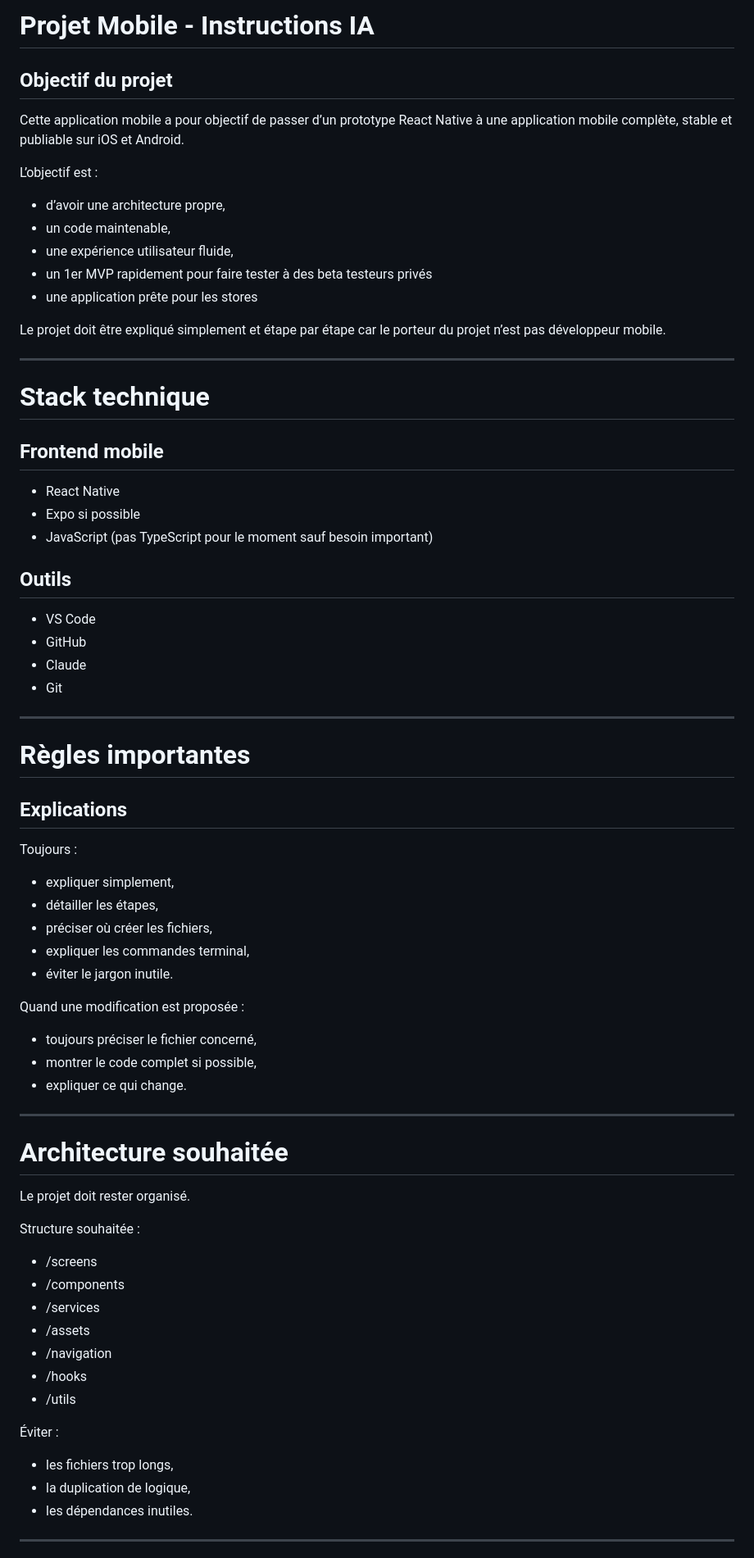
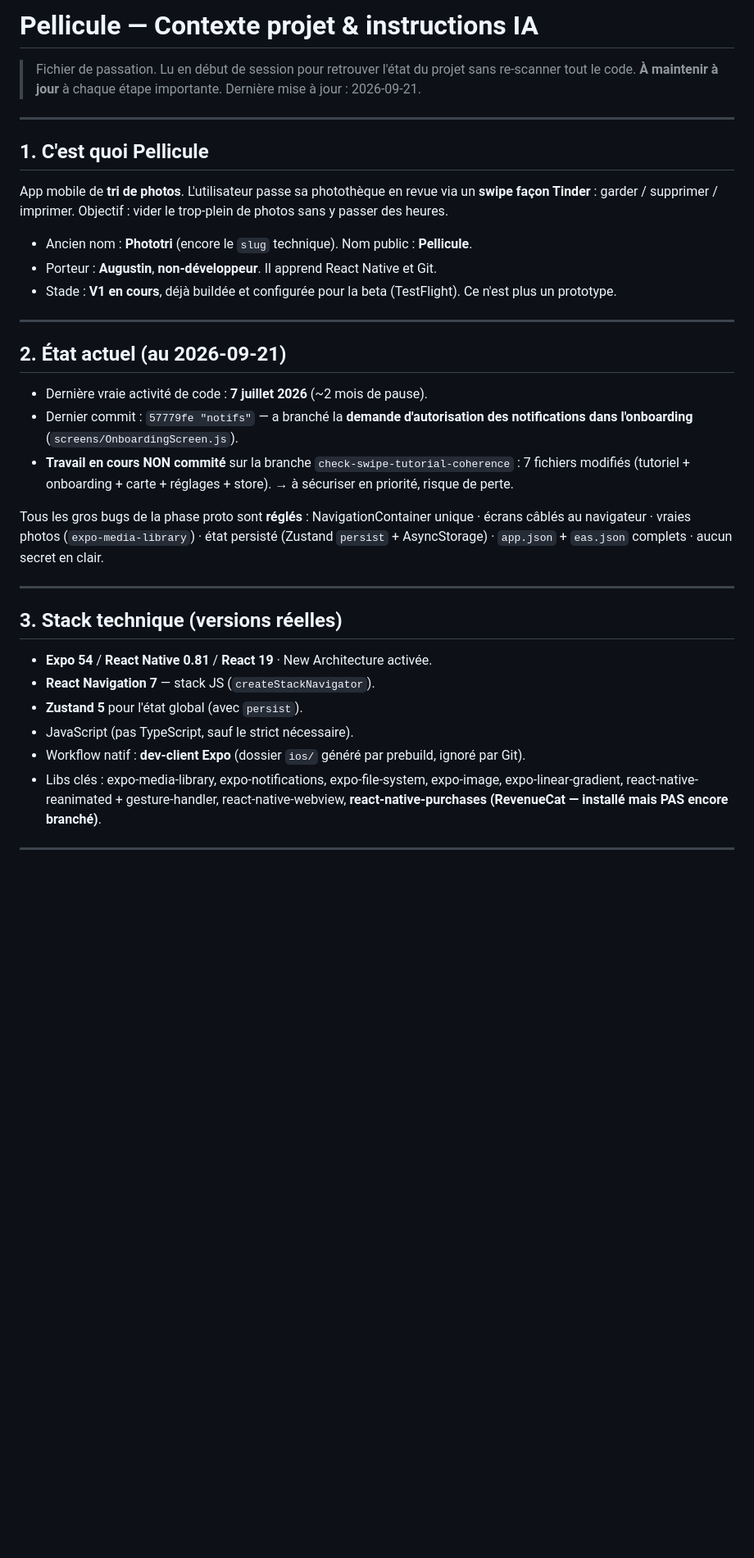
Before and after one commit to gusdevst/projetappv0, a Markdown page: CLAUDE.md, the part around one of its changes. Shown at 82% size. GitHub-like rendering; blank space fills up the shorter version.

```diff
--- a/CLAUDE.md
+++ b/CLAUDE.md
@@ -1,71 +1,50 @@
-# Projet Mobile - Instructions IA
+# Pellicule — Contexte projet & instructions IA
 
-## Objectif du projet
-
-Cette application mobile a pour objectif de passer d’un prototype React Native à une application mobile complète, stable et publiable sur iOS et Android.
-
-L’objectif est :
-- d’avoir une architecture propre,
-- un code maintenable,
-- une expérience utilisateur fluide,
-- un 1er MVP rapidement pour faire tester à des beta testeurs privés
-- une application prête pour les stores
-
-Le projet doit être expliqué simplement et étape par étape car le porteur du projet n’est pas développeur mobile.
+> Fichier de passation. Lu en début de session pour retrouver l'état du projet
+> sans re-scanner tout le code. **À maintenir à jour** à chaque étape importante.
+> Dernière mise à jour : 2026-09-21.
 
 ---
 
-# Stack technique
+## 1. C'est quoi Pellicule
 
-## Frontend mobile
-- React Native
-- Expo si possible
-- JavaScript (pas TypeScript pour le moment sauf besoin important)
+App mobile de **tri de photos**. L'utilisateur passe sa photothèque en revue via
+un **swipe façon Tinder** : garder / supprimer / imprimer. Objectif : vider le
+trop-plein de photos sans y passer des heures.
 
-## Outils
-- VS Code
-- GitHub
-- Claude
-- Git
+- Ancien nom : **Phototri** (encore le `slug` technique). Nom public : **Pellicule**.
+- Porteur : **Augustin**, **non-développeur**. Il apprend React Native et Git.
+- Stade : **V1 en cours**, déjà buildée et configurée pour la beta (TestFlight).
+  Ce n'est plus un prototype.
 
 ---
 
-# Règles importantes
+## 2. État actuel (au 2026-09-21)
 
-## Explications
+- Dernière vraie activité de code : **7 juillet 2026** (~2 mois de pause).
+- Dernier commit : `57779fe "notifs"` — a branché la **demande d'autorisation
+  des notifications dans l'onboarding** (`screens/OnboardingScreen.js`).
+- **Travail en cours NON commité** sur la branche `check-swipe-tutorial-coherence` :
+  7 fichiers modifiés (tutoriel + onboarding + carte + réglages + store).
+  → à sécuriser en priorité, risque de perte.
 
-Toujours :
-- expliquer simplement,
-- détailler les étapes,
-- préciser où créer les fichiers,
-- expliquer les commandes terminal,
-- éviter le jargon inutile.
-
-Quand une modification est proposée :
-- toujours préciser le fichier concerné,
-- montrer le code complet si possible,
-- expliquer ce qui change.
+Tous les gros bugs de la phase proto sont **réglés** :
+NavigationContainer unique · écrans câblés au navigateur · vraies photos
+(`expo-media-library`) · état persisté (Zustand `persist` + AsyncStorage) ·
+`app.json` + `eas.json` complets · aucun secret en clair.
 
 ---
 
-# Architecture souhaitée
+## 3. Stack technique (versions réelles)
 
-Le projet doit rester organisé.
-
-Structure souhaitée :
-
-- /screens
-- /components
-- /services
-- /assets
-- /navigation
-- /hooks
-- /utils
-
-Éviter :
-- les fichiers trop longs,
-- la duplication de logique,
-- les dépendances inutiles.
+- **Expo 54** / **React Native 0.81** / **React 19** · New Architecture activée.
+- **React Navigation 7** — stack JS (`createStackNavigator`).
+- **Zustand 5** pour l'état global (avec `persist`).
+- JavaScript (pas TypeScript, sauf le strict nécessaire).
+- Workflow natif : **dev-client Expo** (dossier `ios/` généré par prebuild, ignoré par Git).
+- Libs clés : expo-media-library, expo-notifications, expo-file-system,
+  expo-image, expo-linear-gradient, react-native-reanimated + gesture-handler,
+  react-native-webview, **react-native-purchases (RevenueCat — installé mais PAS encore branché)**.
 
 ---
 
```
Also changed, not shown: other parts of CLAUDE.md (+76 -101 lines).
